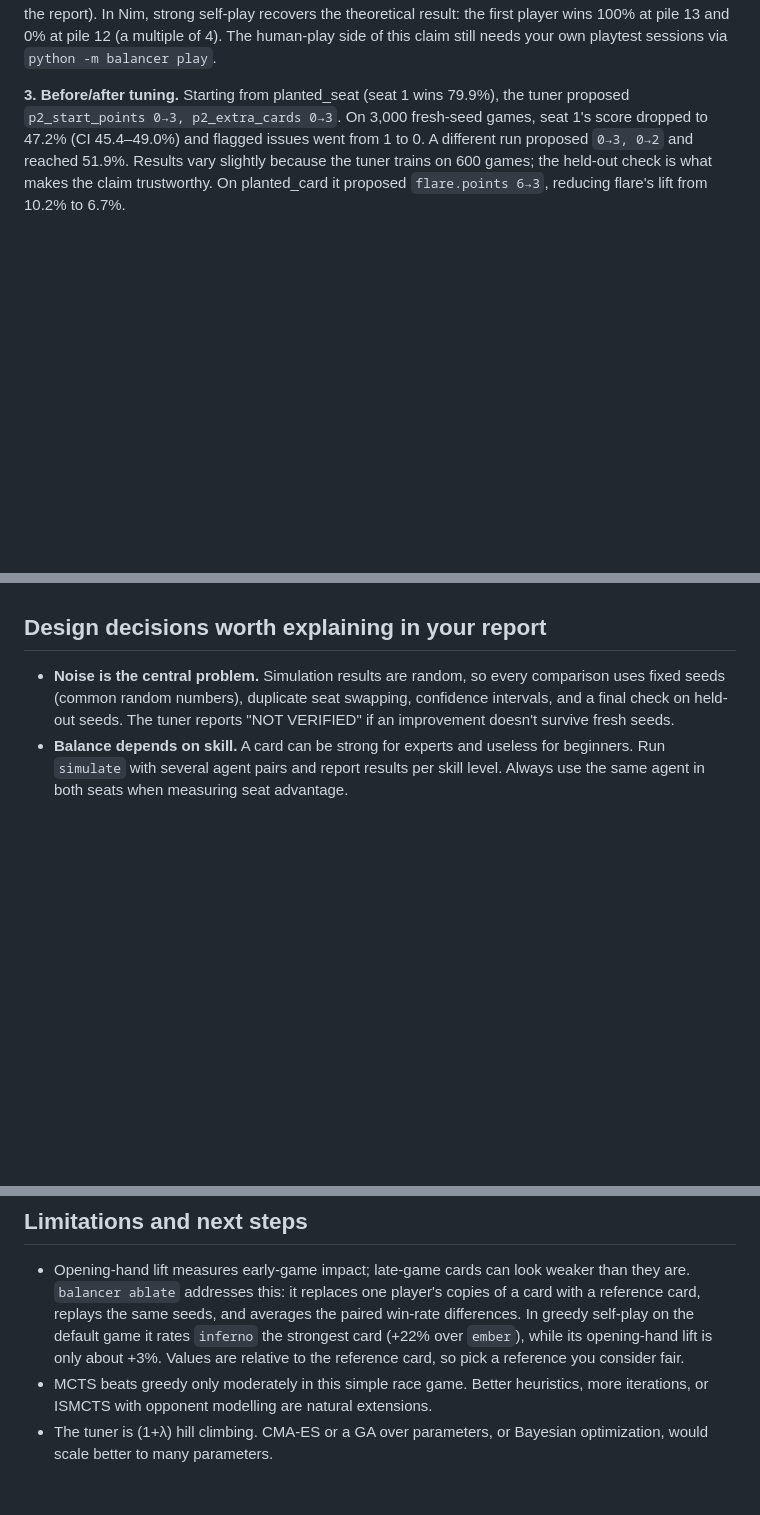
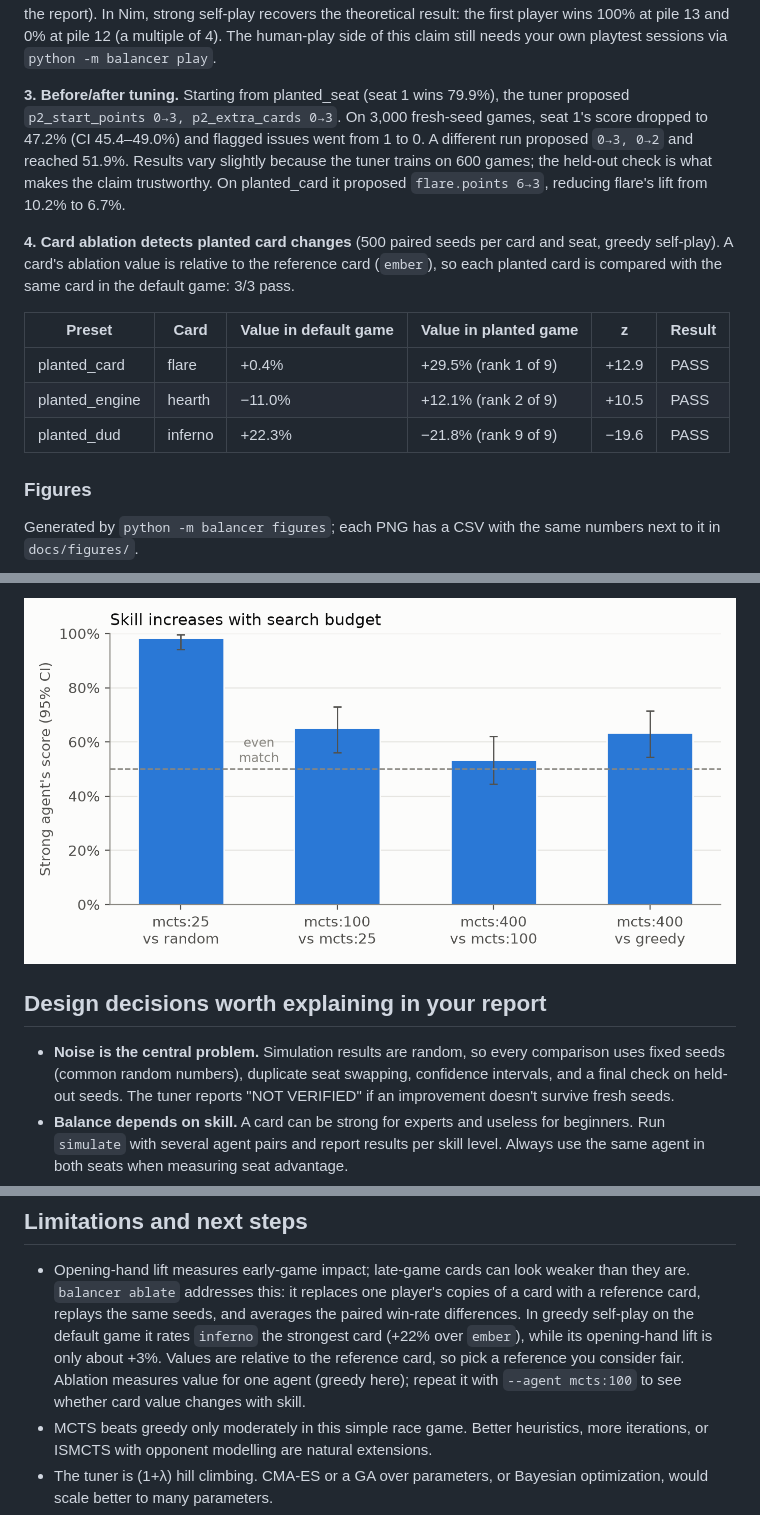
Before and after one commit to nandgudearya-sketch/project-AI-, a Markdown page: README.md, 3 parts joined by grey strips. Drawn GitHub-style; pictures changed too: docs/figures/agent_ladder.png (added); blank space fills up the shorter version.

```diff
--- a/README.md
+++ b/README.md
@@ -189,3 +195,19 @@ vary slightly because the tuner trains on 600 games; the held-out check is what
 makes the claim trustworthy. On planted_card it proposed `flare.points 6→3`,
 reducing flare's lift from 10.2% to 6.7%.
 
+**4. Card ablation detects planted card changes** (500 paired seeds per card
+and seat, greedy self-play). A card's ablation value is relative to the
+reference card (`ember`), so each planted card is compared with the same card
+in the default game: 3/3 pass.
+
+| Preset | Card | Value in default game | Value in planted game | z | Result |
+|---|---|---|---|---|---|
+| planted_card | flare | +0.4% | +29.5% (rank 1 of 9) | +12.9 | PASS |
+| planted_engine | hearth | −11.0% | +12.1% (rank 2 of 9) | +10.5 | PASS |
+| planted_dud | inferno | +22.3% | −21.8% (rank 9 of 9) | −19.6 | PASS |
+
+### Figures
+
+Generated by `python -m balancer figures`; each PNG has a CSV with the same
+numbers next to it in `docs/figures/`.
+
@@ -192,3 +231,5 @@ reducing flare's lift from 10.2% to 6.7%.
+![Agent skill ladder](docs/figures/agent_ladder.png)
+
 ## Design decisions worth explaining in your report
 
 - **Noise is the central problem.** Simulation results are random, so
@@ -230,7 +271,9 @@ Everything else (agents, reports, search, tuning, CLI) then works unchanged.
   the paired win-rate differences. In greedy self-play on the default game it
   rates `inferno` the strongest card (+22% over `ember`), while its
   opening-hand lift is only about +3%. Values are relative to the reference
-  card, so pick a reference you consider fair.
+  card, so pick a reference you consider fair. Ablation measures value for one
+  agent (greedy here); repeat it with `--agent mcts:100` to see whether card
+  value changes with skill.
 - MCTS beats greedy only moderately in this simple race game. Better heuristics,
   more iterations, or ISMCTS with opponent modelling are natural extensions.
 - The tuner is (1+λ) hill climbing. CMA-ES or a GA over parameters, or
```
Also changed, not shown: other parts of README.md (+26 -3 lines), docs/figures/ablation_vs_lift.png (added), docs/figures/planted_ablation.png (added), docs/figures/seat_card_value.png (added), 7 other files.
